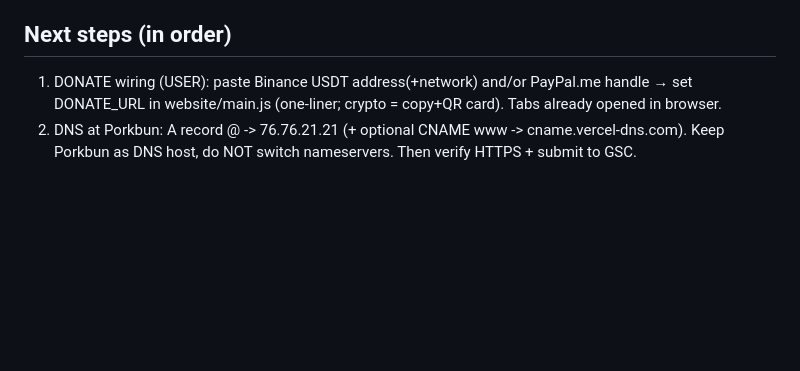
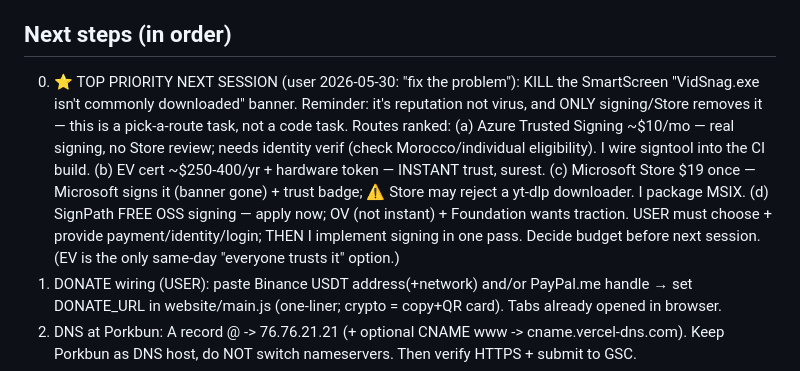
Before and after one commit to ElbassriZayd/vidsnag, a Markdown page: PROJECT_STATE.md, the part around the change. Rendered like a GitHub page; blank space fills up the shorter version.

Commit message:
docs(state): flag killing the SmartScreen banner as top next-session task

```diff
--- a/PROJECT_STATE.md
+++ b/PROJECT_STATE.md
@@ -39,6 +39,17 @@ App PACKAGED + RELEASED (v0.1.0) and landing REDESIGNED + working Download, all
 - TODO later: slim local build to essentials ffmpeg too; tag a release to exercise the CI build; add VirusTotal badge once user sends link.
 
 ## Next steps (in order)
+0. ⭐ TOP PRIORITY NEXT SESSION (user 2026-05-30: "fix the problem"): KILL the SmartScreen
+   "VidSnag.exe isn't commonly downloaded" banner. Reminder: it's reputation not virus, and
+   ONLY signing/Store removes it — this is a pick-a-route task, not a code task. Routes ranked:
+   (a) Azure Trusted Signing ~$10/mo — real signing, no Store review; needs identity verif
+       (check Morocco/individual eligibility). I wire signtool into the CI build.
+   (b) EV cert ~$250-400/yr + hardware token — INSTANT trust, surest.
+   (c) Microsoft Store $19 once — Microsoft signs it (banner gone) + trust badge; ⚠ Store may
+       reject a yt-dlp downloader. I package MSIX.
+   (d) SignPath FREE OSS signing — apply now; OV (not instant) + Foundation wants traction.
+   USER must choose + provide payment/identity/login; THEN I implement signing in one pass.
+   Decide budget before next session. (EV is the only same-day "everyone trusts it" option.)
 1. DONATE wiring (USER): paste Binance USDT address(+network) and/or PayPal.me handle → set DONATE_URL in website/main.js (one-liner; crypto = copy+QR card). Tabs already opened in browser.
 2. DNS at Porkbun: A record @ -> 76.76.21.21 (+ optional CNAME www -> cname.vercel-dns.com). Keep Porkbun as DNS host, do NOT switch nameservers. Then verify HTTPS + submit to GSC.
 3. MERGE branch `feat/landing-redesign` -> master (deployed but unmerged).
```
